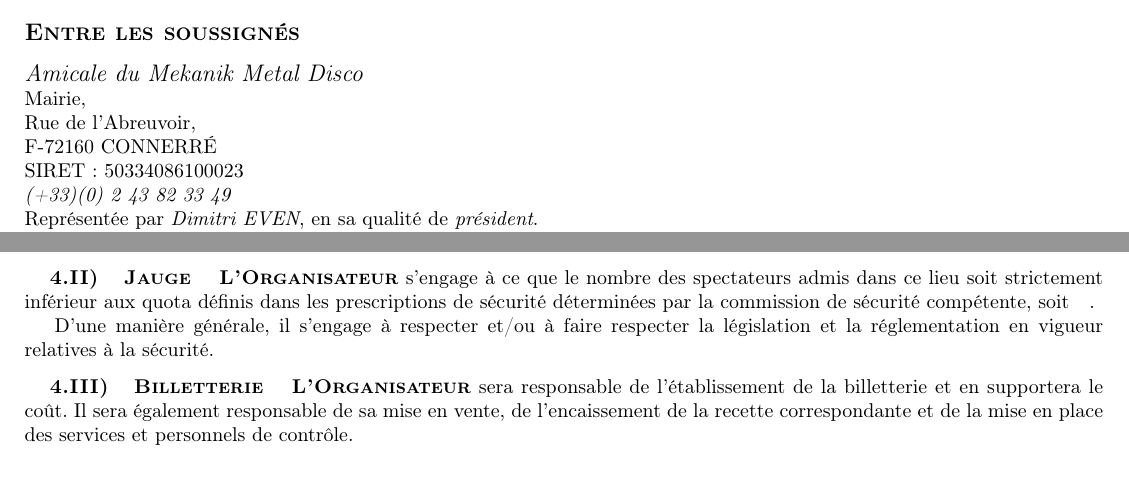
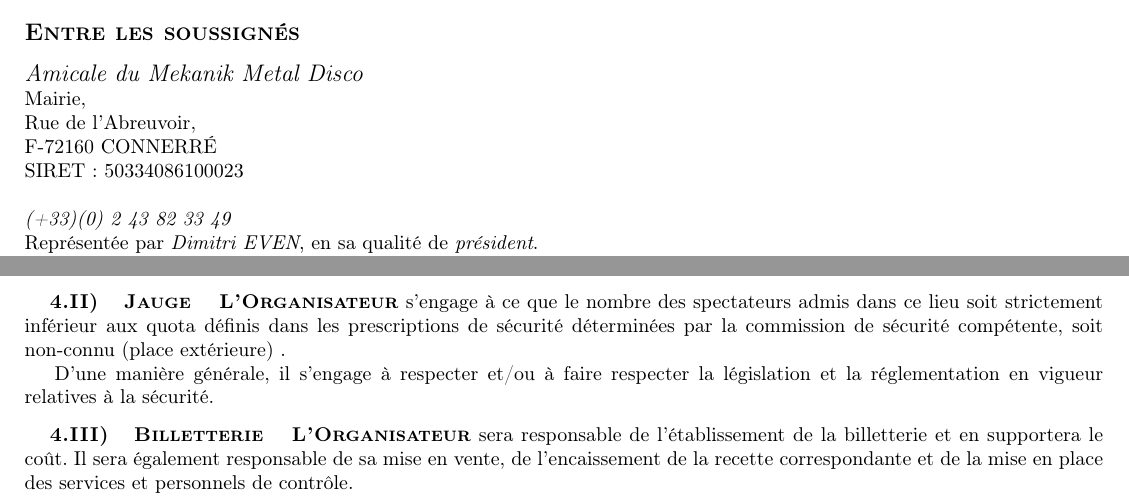
Before and after one commit to AMMD/contrat_de_cession, a LaTeX document (main.tex, which reads config.tex): two parts of pages 1 and 2 of 7, joined at a grey line, cut so that both start at the same text, the shorter picture padded with empty space. Compiled offline with pdfLaTeX.

Commit message:
Ajout d'une option au niveau de la jauge pour l'extérieur

```diff
--- a/config.tex
+++ b/config.tex
@@ -5,6 +5,7 @@
 \newcommand{\REPRESENTANTAMMD}{Dimitri EVEN}
 \newcommand{\QUALITEREPRESENTANT}{président}
 \newcommand{\SIRETAMMD}{SIRET : 50334086100023}
+\newcommand{\ENTREPRENEURAMMD}{}
 \newcommand{\HorF}{}
 \newcommand{\AMMDlong}{Amicale du Mekanik Metal Disco}
 
--- a/main.tex
+++ b/main.tex
@@ -74,6 +74,7 @@
 \ADRAMMD{},\\
 F-\CPAMMD{} \VILLEAMMD{}\\
 \SIRETAMMD{}\newline
+\ENTREPRENEURAMMD{}\newline
 \emph{\TELAMMD{}}\\
 Repr\'esent\'ee par \emph{\REPRESENTANTAMMD}, en sa qualit\'e de \emph{\QUALITEREPRESENTANT{}}.\\
 Ci-apr\`es d\'enomm\'e \PR\ d'une part,\\
@@ -232,6 +233,9 @@
     {}
 \ifthenelse{\NBPERSDEBOUT>0}
     {\emph{\NBPERSDEBOUT{}} places debouts}
+    {}
+\ifthenelse{\NBPERSDEBOUT<1\AND\NBPERSASS<1}
+    { non-connu (place extérieure) }
     {}.
 
 D'une mani\`ere g\'en\'erale, il s'engage \`a respecter et/ou \`a faire
```
